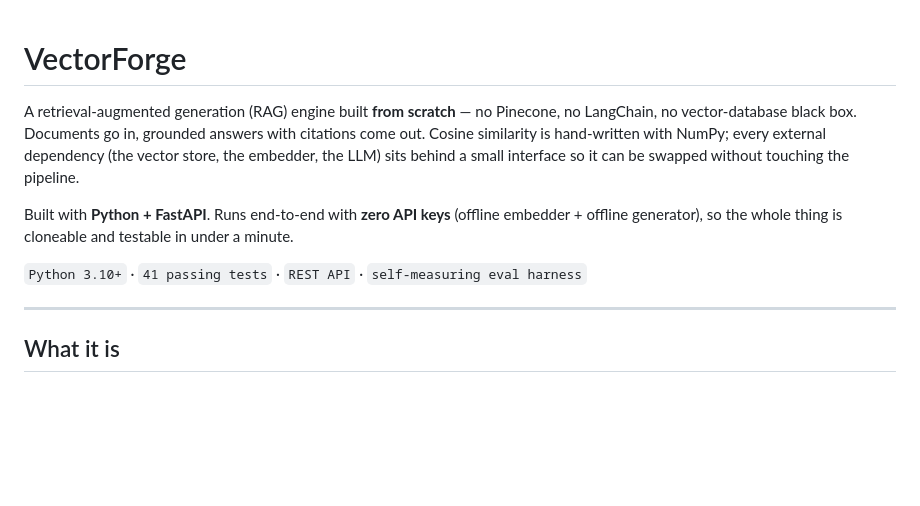
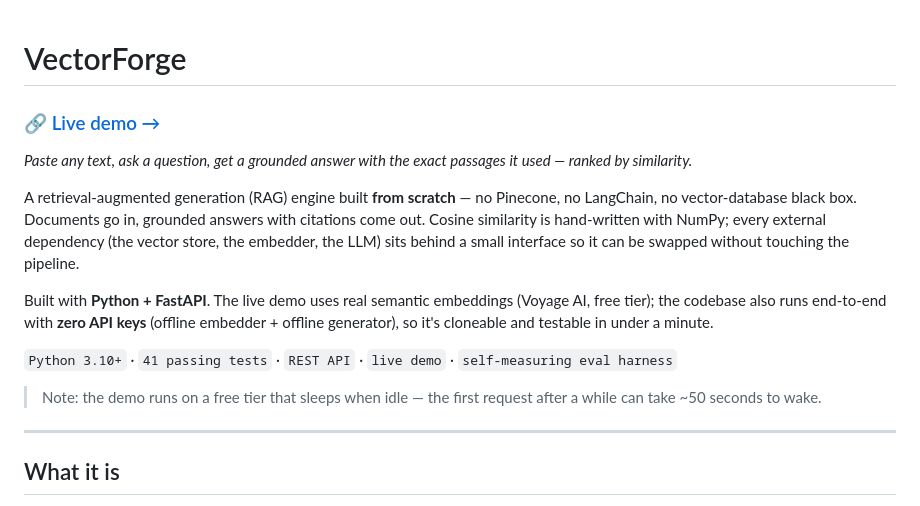
Before and after one commit to purpoint/vector-forge, a Markdown page: README.md, the part around the change. GitHub-like rendering; blank space fills up the shorter version.

Commit message:
docs: add live demo link and finalize VectorForge

```diff
--- a/README.md
+++ b/README.md
@@ -1,10 +1,15 @@
 # VectorForge
+
+### 🔗 [Live demo →](https://vector-forge-xvi8.onrender.com)
+*Paste any text, ask a question, get a grounded answer with the exact passages it used — ranked by similarity.*
 
 A retrieval-augmented generation (RAG) engine built **from scratch** — no Pinecone, no LangChain, no vector-database black box. Documents go in, grounded answers with citations come out. Cosine similarity is hand-written with NumPy; every external dependency (the vector store, the embedder, the LLM) sits behind a small interface so it can be swapped without touching the pipeline.
 
-Built with **Python + FastAPI**. Runs end-to-end with **zero API keys** (offline embedder + offline generator), so the whole thing is cloneable and testable in under a minute.
+Built with **Python + FastAPI**. The live demo uses real semantic embeddings (Voyage AI, free tier); the codebase also runs end-to-end with **zero API keys** (offline embedder + offline generator), so it's cloneable and testable in under a minute.
 
-`Python 3.10+` · `41 passing tests` · `REST API` · `self-measuring eval harness`
+`Python 3.10+` · `41 passing tests` · `REST API` · `live demo` · `self-measuring eval harness`
+
+> Note: the demo runs on a free tier that sleeps when idle — the first request after a while can take ~50 seconds to wake.
 
 ---
 
```
